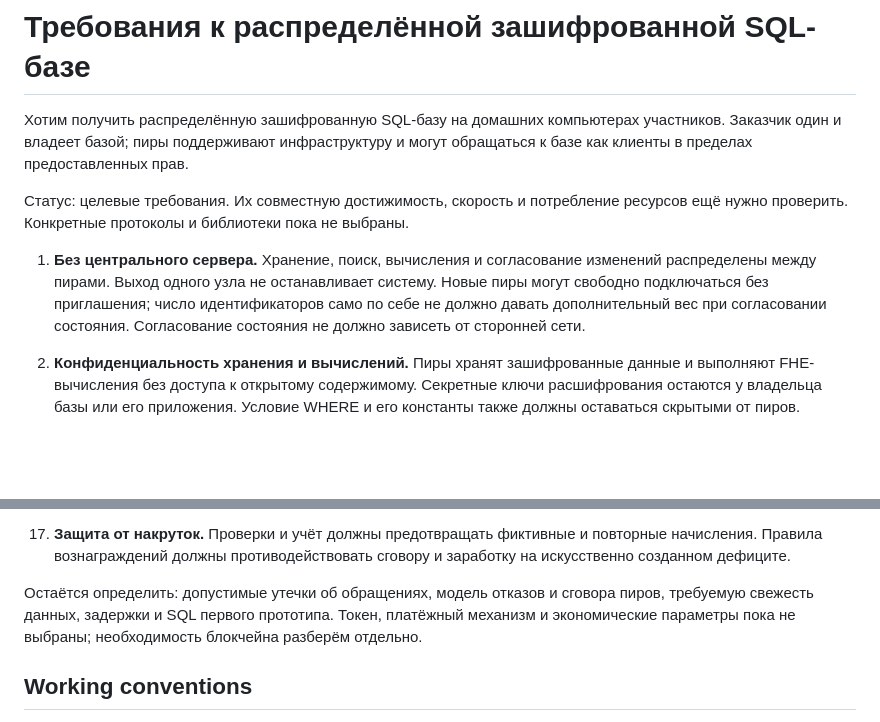
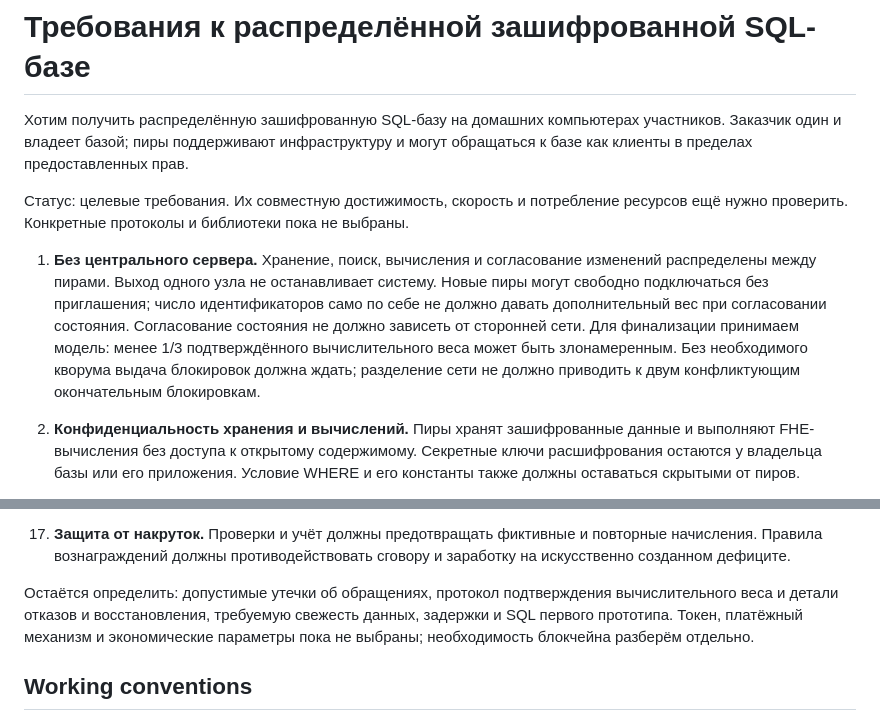
Before and after one commit to LionBlazer/Distributed-Crypto-Storage, a Markdown page: AGENTS.md, 2 parts joined by grey strips. Rendered like a GitHub page; blank space fills up the shorter version.

```diff
--- a/AGENTS.md
+++ b/AGENTS.md
@@ -59,7 +59,7 @@ cargo test --release --locked -p fhe-playground --test requirements_sync
 
 Статус: целевые требования. Их совместную достижимость, скорость и потребление ресурсов ещё нужно проверить. Конкретные протоколы и библиотеки пока не выбраны.
 
-1. **Без центрального сервера.** Хранение, поиск, вычисления и согласование изменений распределены между пирами. Выход одного узла не останавливает систему. Новые пиры могут свободно подключаться без приглашения; число идентификаторов само по себе не должно давать дополнительный вес при согласовании состояния. Согласование состояния не должно зависеть от сторонней сети.
+1. **Без центрального сервера.** Хранение, поиск, вычисления и согласование изменений распределены между пирами. Выход одного узла не останавливает систему. Новые пиры могут свободно подключаться без приглашения; число идентификаторов само по себе не должно давать дополнительный вес при согласовании состояния. Согласование состояния не должно зависеть от сторонней сети. Для финализации принимаем модель: менее 1/3 подтверждённого вычислительного веса может быть злонамеренным. Без необходимого кворума выдача блокировок должна ждать; разделение сети не должно приводить к двум конфликтующим окончательным блокировкам.
 
 2. **Конфиденциальность хранения и вычислений.** Пиры хранят зашифрованные данные и выполняют FHE-вычисления без доступа к открытому содержимому. Секретные ключи расшифрования остаются у владельца базы или его приложения. Условие WHERE и его константы также должны оставаться скрытыми от пиров.
 
@@ -93,7 +93,7 @@ cargo test --release --locked -p fhe-playground --test requirements_sync
 
 17. **Защита от накруток.** Проверки и учёт должны предотвращать фиктивные и повторные начисления. Правила вознаграждений должны противодействовать сговору и заработку на искусственно созданном дефиците.
 
-Остаётся определить: допустимые утечки об обращениях, модель отказов и сговора пиров, требуемую свежесть данных, задержки и SQL первого прототипа. Токен, платёжный механизм и экономические параметры пока не выбраны; необходимость блокчейна разберём отдельно.
+Остаётся определить: допустимые утечки об обращениях, протокол подтверждения вычислительного веса и детали отказов и восстановления, требуемую свежесть данных, задержки и SQL первого прототипа. Токен, платёжный механизм и экономические параметры пока не выбраны; необходимость блокчейна разберём отдельно.
 <!-- requirements:end -->
 
 ## Working conventions
```
Also changed, not shown: REQUIREMENTS.md (+2 -2 lines).
